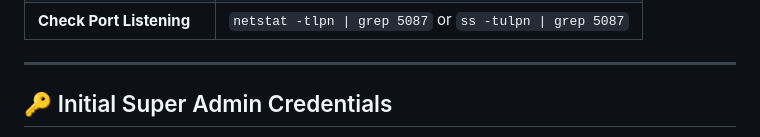
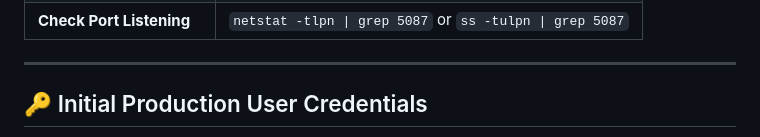
Before and after one commit to doraswamyraju/jci_lead_360, a Markdown page: docs/DEPLOYMENT_COMMANDS.md, the part around the change printed below. GitHub-like rendering.

Commit message:
docs: update production deployment credentials with vendor user

```diff
--- a/docs/DEPLOYMENT_COMMANDS.md
+++ b/docs/DEPLOYMENT_COMMANDS.md
@@ -133,5 +133,5 @@ certbot --nginx -d lead.sriddha.com --non-interactive --agree-tos -m admin@sridd
 
 ---
 
-## 🔑 Initial Super Admin Credentials
+## 🔑 Initial Production User Credentials
 
```
Also changed, not shown: other parts of docs/DEPLOYMENT_COMMANDS.md (+5 -3 lines).
